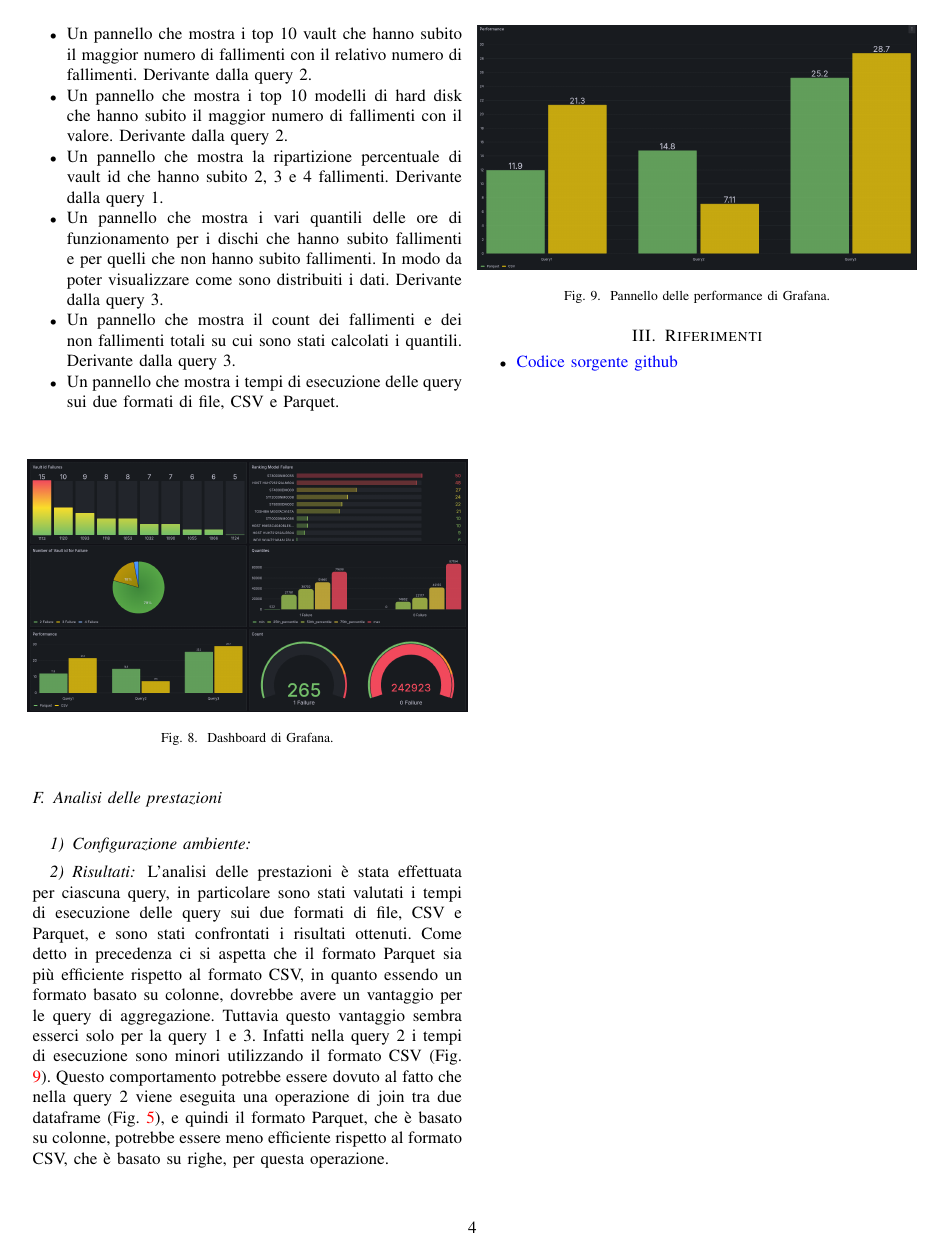
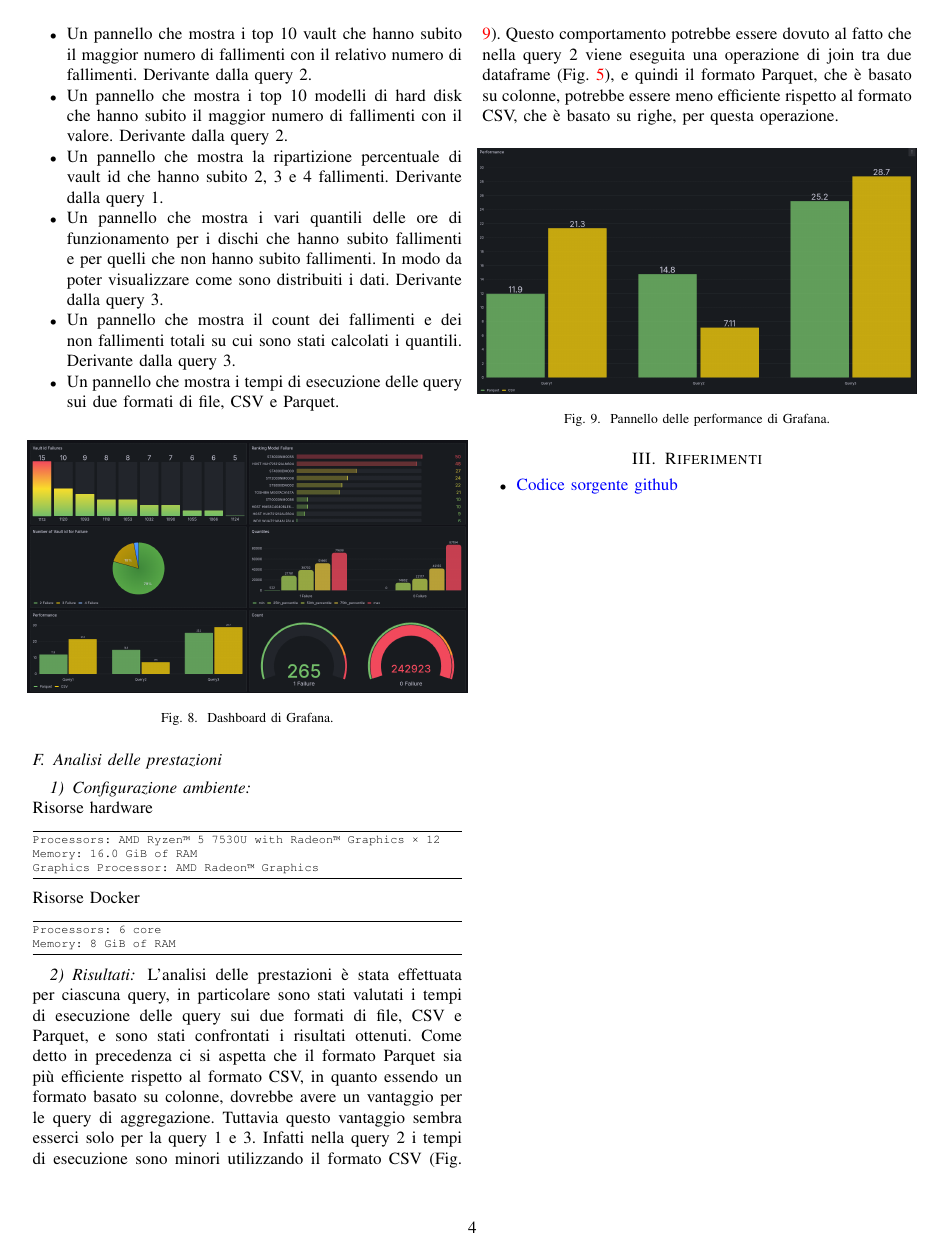
Before and after one commit to matteo-conti-97/SABD_Project_1, a LaTeX paper (report/report.tex): page 4 of 4. The pictures show the PDF file report/report.pdf that the author committed with the source.

Commit message:
Fine report

```diff
--- a/report/report.tex
+++ b/report/report.tex
@@ -184,7 +190,18 @@ In particolare sono stati sviluppati i seguenti pannelli:
 \end{figure}
 \subsection{Analisi delle prestazioni}
 \subsubsection{Configurazione ambiente}
-%TODO
+\char200{} \\
+Risorse hardware
+\begin{minted}[autogobble, fontsize=\scriptsize, frame=lines]{text}
+    Processors: AMD Ryzen™ 5 7530U with Radeon™ Graphics × 12
+    Memory: 16.0 GiB of RAM
+    Graphics Processor: AMD Radeon™ Graphics
+\end{minted}
+Risorse Docker
+\begin{minted}[autogobble, fontsize=\scriptsize, frame=lines]{text}
+    Processors: 6 core
+    Memory: 8 GiB of RAM
+\end{minted}
 \subsubsection{Risultati}
 L'analisi delle prestazioni è stata effettuata per ciascuna query, in particolare sono stati valutati i tempi di esecuzione delle query sui due formati di file, CSV e Parquet, e sono stati confrontati i risultati ottenuti.
 Come detto in precedenza ci si aspetta che il formato Parquet sia più efficiente rispetto al formato CSV, in quanto essendo un formato basato su colonne, dovrebbe avere un vantaggio per le query di aggregazione.
```
Also changed, not shown: report/report.pdf, report/report.tex (6 more changed lines).
